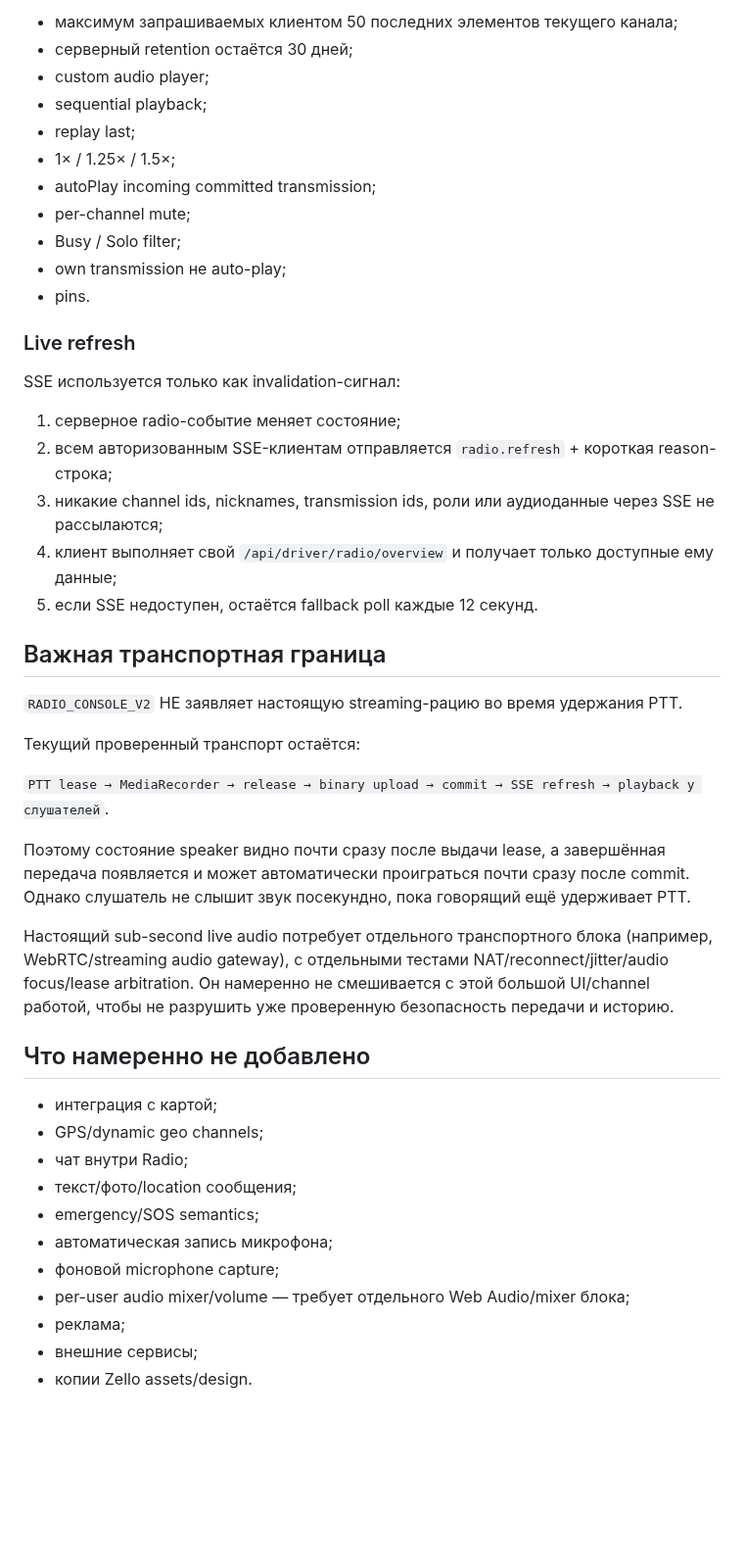
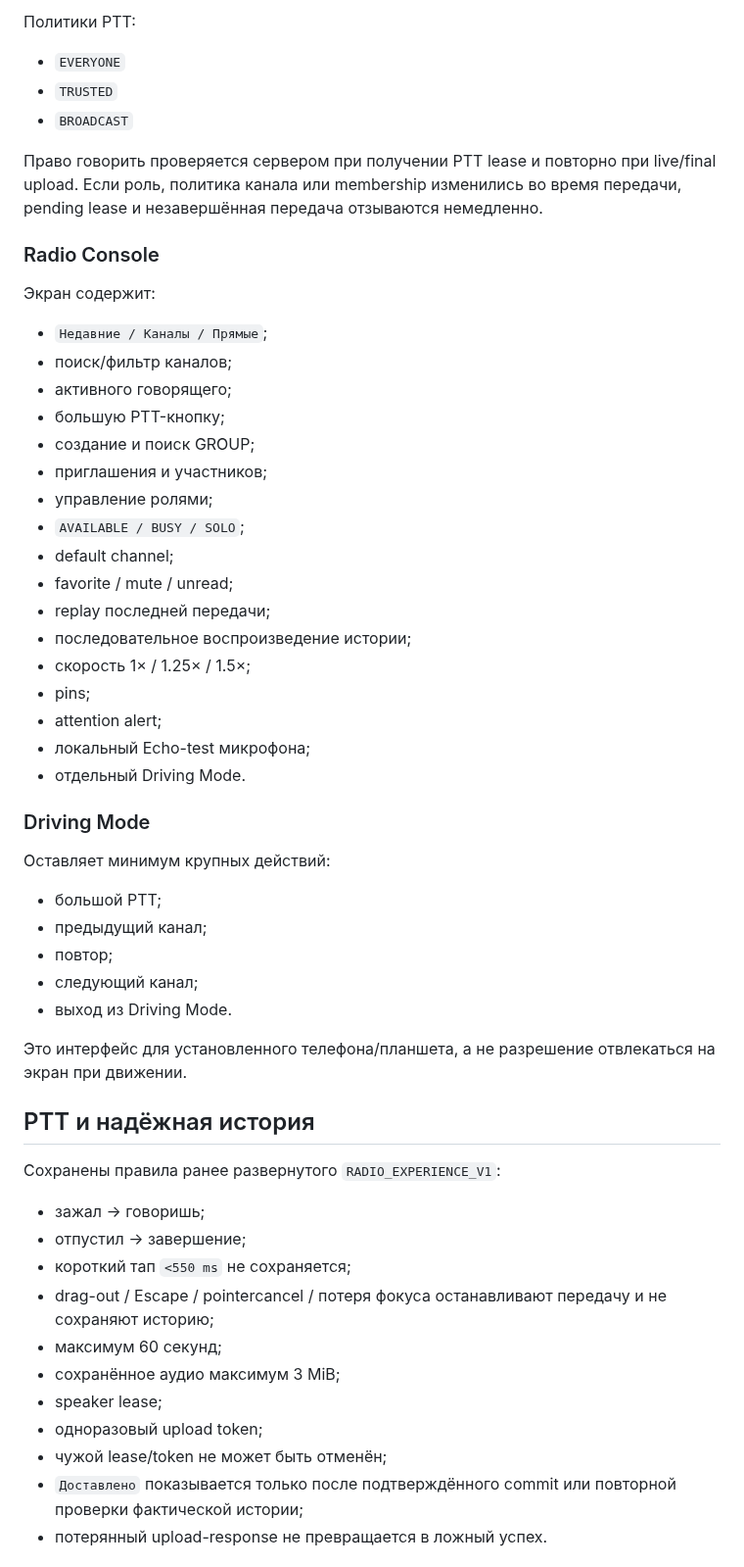
Before and after one commit to pavelPataP88/PaTaP.eu, a Markdown page: docs/RADIO_CONSOLE_V2.md, the part around one of its changes. Shown at 98% size. Drawn GitHub-style; blank space fills up the shorter version.

```diff
--- a/docs/RADIO_CONSOLE_V2.md
+++ b/docs/RADIO_CONSOLE_V2.md
@@ -96,48 +57,59 @@
 
-- максимум запрашиваемых клиентом 50 последних элементов текущего канала;
-- серверный retention остаётся 30 дней;
-- custom audio player;
-- sequential playback;
-- replay last;
-- 1× / 1.25× / 1.5×;
-- autoPlay incoming committed transmission;
-- per-channel mute;
-- Busy / Solo filter;
-- own transmission не auto-play;
-- pins.
+Политики PTT:
 
-### Live refresh
+- `EVERYONE`
+- `TRUSTED`
+- `BROADCAST`
 
-SSE используется только как invalidation-сигнал:
+Право говорить проверяется сервером при получении PTT lease и повторно при live/final upload. Если роль, политика канала или membership изменились во время передачи, pending lease и незавершённая передача отзываются немедленно.
 
-1. серверное radio-событие меняет состояние;
-2. всем авторизованным SSE-клиентам отправляется `radio.refresh` + короткая reason-строка;
-3. никакие channel ids, nicknames, transmission ids, роли или аудиоданные через SSE не рассылаются;
-4. клиент выполняет свой `/api/driver/radio/overview` и получает только доступные ему данные;
-5. если SSE недоступен, остаётся fallback poll каждые 12 секунд.
+### Radio Console
 
-## Важная транспортная граница
+Экран содержит:
 
-`RADIO_CONSOLE_V2` НЕ заявляет настоящую streaming-рацию во время удержания PTT.
+- `Недавние / Каналы / Прямые`;
+- поиск/фильтр каналов;
+- активного говорящего;
+- большую PTT-кнопку;
+- создание и поиск GROUP;
+- приглашения и участников;
+- управление ролями;
+- `AVAILABLE / BUSY / SOLO`;
+- default channel;
+- favorite / mute / unread;
+- replay последней передачи;
+- последовательное воспроизведение истории;
+- скорость 1× / 1.25× / 1.5×;
+- pins;
+- attention alert;
+- локальный Echo-test микрофона;
+- отдельный Driving Mode.
 
-Текущий проверенный транспорт остаётся:
+### Driving Mode
 
-`PTT lease → MediaRecorder → release → binary upload → commit → SSE refresh → playback у слушателей`.
+Оставляет минимум крупных действий:
 
-Поэтому состояние speaker видно почти сразу после выдачи lease, а завершённая передача появляется и может автоматически проиграться почти сразу после commit. Однако слушатель не слышит звук посекундно, пока говорящий ещё удерживает PTT.
+- большой PTT;
+- предыдущий канал;
+- повтор;
+- следующий канал;
+- выход из Driving Mode.
 
-Настоящий sub-second live audio потребует отдельного транспортного блока (например, WebRTC/streaming audio gateway), с отдельными тестами NAT/reconnect/jitter/audio focus/lease arbitration. Он намеренно не смешивается с этой большой UI/channel работой, чтобы не разрушить уже проверенную безопасность передачи и историю.
+Это интерфейс для установленного телефона/планшета, а не разрешение отвлекаться на экран при движении.
 
-## Что намеренно не добавлено
+## PTT и надёжная история
 
-- интеграция с картой;
-- GPS/dynamic geo channels;
-- чат внутри Radio;
-- текст/фото/location сообщения;
-- emergency/SOS semantics;
-- автоматическая запись микрофона;
-- фоновой microphone capture;
-- per-user audio mixer/volume — требует отдельного Web Audio/mixer блока;
-- реклама;
-- внешние сервисы;
-- копии Zello assets/design.
+Сохранены правила ранее развернутого `RADIO_EXPERIENCE_V1`:
+
+- зажал → говоришь;
+- отпустил → завершение;
+- короткий тап `<550 ms` не сохраняется;
+- drag-out / Escape / pointercancel / потеря фокуса останавливают передачу и не сохраняют историю;
+- максимум 60 секунд;
+- сохранённое аудио максимум 3 MiB;
+- speaker lease;
+- одноразовый upload token;
+- чужой lease/token не может быть отменён;
+- `Доставлено` показывается только после подтверждённого commit или повторной проверки фактической истории;
+- потерянный upload-response не превращается в ложный успех.
+
```
Also changed, not shown: other parts of docs/RADIO_CONSOLE_V2.md (+189 -98 lines).
